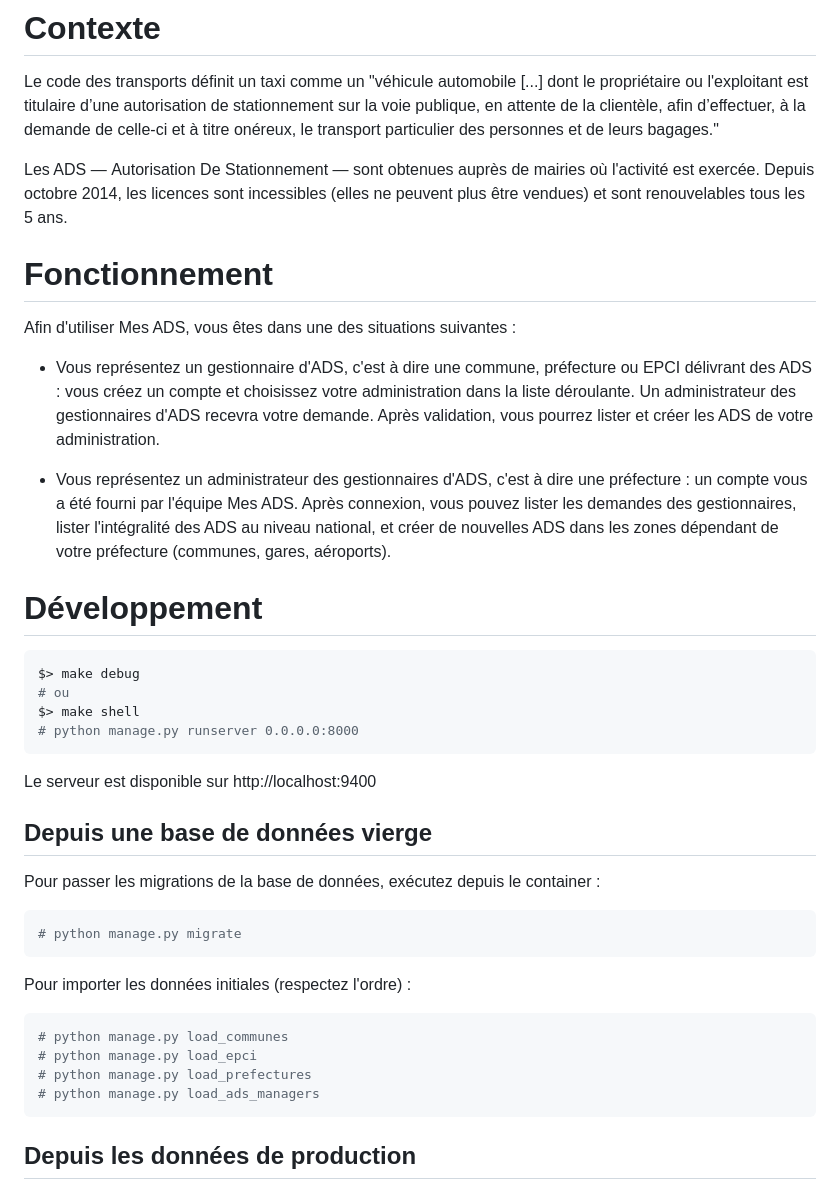
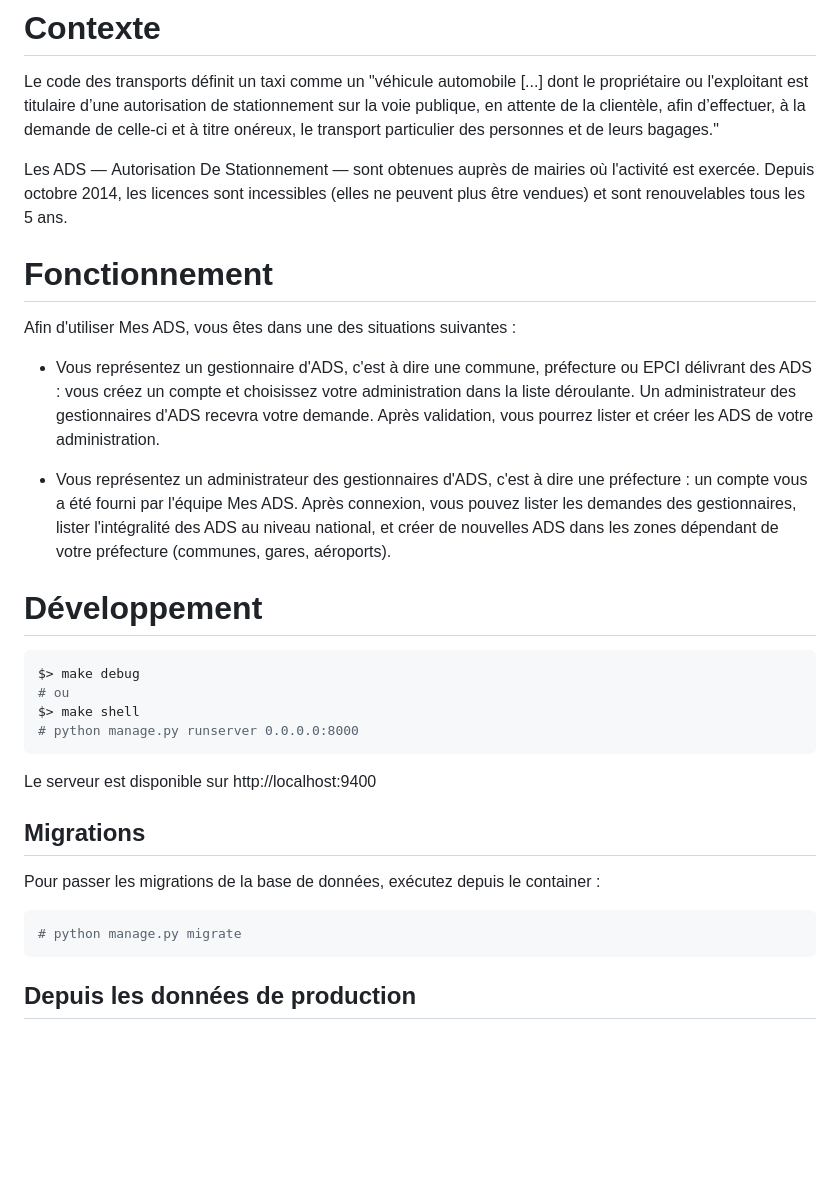
Before and after one commit to mesadsfr/mesads, a Markdown page: README.md, the part around the change printed below. Drawn GitHub-style; blank space fills up the shorter version.

````diff
--- a/README.md
+++ b/README.md
@@ -10,15 +10,13 @@ Le code des transports définit un taxi comme un "véhicule automobile [...] don
 
 Les ADS — Autorisation De Stationnement — sont obtenues auprès de mairies où l'activité est exercée. Depuis octobre 2014, les licences sont incessibles (elles ne peuvent plus être vendues) et sont renouvelables tous les 5 ans.
 
-
 # Fonctionnement
 
 Afin d'utiliser Mes ADS, vous êtes dans une des situations suivantes :
 
-* Vous représentez un gestionnaire d'ADS, c'est à dire une commune, préfecture ou EPCI délivrant des ADS : vous créez un compte et choisissez votre administration dans la liste déroulante. Un administrateur des gestionnaires d'ADS recevra votre demande. Après validation, vous pourrez lister et créer les ADS de votre administration.
+- Vous représentez un gestionnaire d'ADS, c'est à dire une commune, préfecture ou EPCI délivrant des ADS : vous créez un compte et choisissez votre administration dans la liste déroulante. Un administrateur des gestionnaires d'ADS recevra votre demande. Après validation, vous pourrez lister et créer les ADS de votre administration.
 
-* Vous représentez un administrateur des gestionnaires d'ADS, c'est à dire une préfecture : un compte vous a été fourni par l'équipe Mes ADS. Après connexion, vous pouvez lister les demandes des gestionnaires, lister l'intégralité des ADS au niveau national, et créer de nouvelles ADS dans les zones dépendant de votre préfecture (communes, gares, aéroports).
-
+- Vous représentez un administrateur des gestionnaires d'ADS, c'est à dire une préfecture : un compte vous a été fourni par l'équipe Mes ADS. Après connexion, vous pouvez lister les demandes des gestionnaires, lister l'intégralité des ADS au niveau national, et créer de nouvelles ADS dans les zones dépendant de votre préfecture (communes, gares, aéroports).
 
 # Développement
 
@@ -31,21 +29,12 @@ $> make shell
 
 Le serveur est disponible sur http://localhost:9400
 
-## Depuis une base de données vierge
+## Migrations
 
 Pour passer les migrations de la base de données, exécutez depuis le container :
 
 ```bash
 # python manage.py migrate
-```
-
-Pour importer les données initiales (respectez l'ordre) :
-
-```bash
-# python manage.py load_communes
-# python manage.py load_epci
-# python manage.py load_prefectures
-# python manage.py load_ads_managers
 ```
 
 ## Depuis les données de production
````
Also changed, not shown: other parts of README.md (+8 -11 lines).
